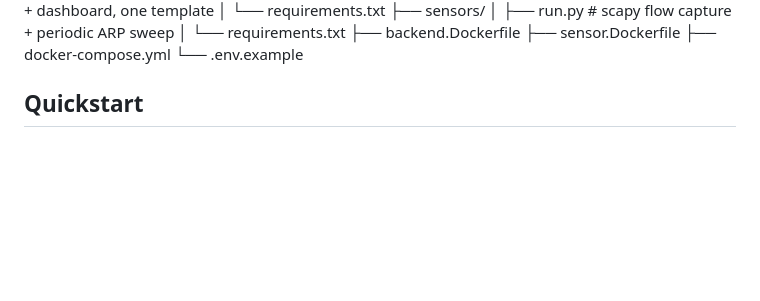
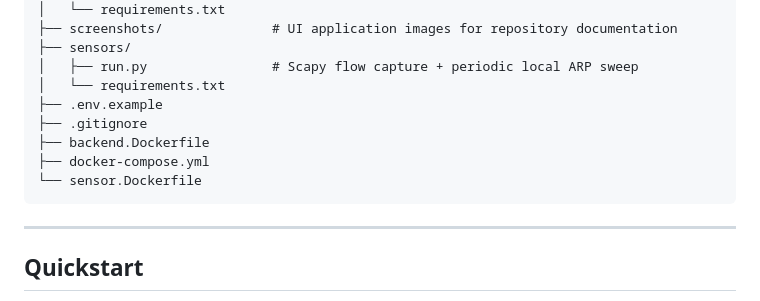
Before and after one commit to hmmed1/Aegis, a Markdown page: README.md, the part around one of its changes. Rendered like a GitHub page; blank space fills up the shorter version.

Commit message:
docs: fix project layout rendering and path links for screenshots

````diff
--- a/README.md
+++ b/README.md
@@ -55,11 +55,16 @@ aegis/
 │   └── requirements.txt
+├── screenshots/              # UI application images for repository documentation
 ├── sensors/
-│   ├── run.py                # scapy flow capture + periodic ARP sweep
+│   ├── run.py                # Scapy flow capture + periodic local ARP sweep
 │   └── requirements.txt
+├── .env.example
+├── .gitignore
 ├── backend.Dockerfile
-├── sensor.Dockerfile
 ├── docker-compose.yml
-└── .env.example
+└── sensor.Dockerfile
+```
+
+---
 
 ## Quickstart
 
````
Also changed, not shown: other parts of README.md (+10 -10 lines).
